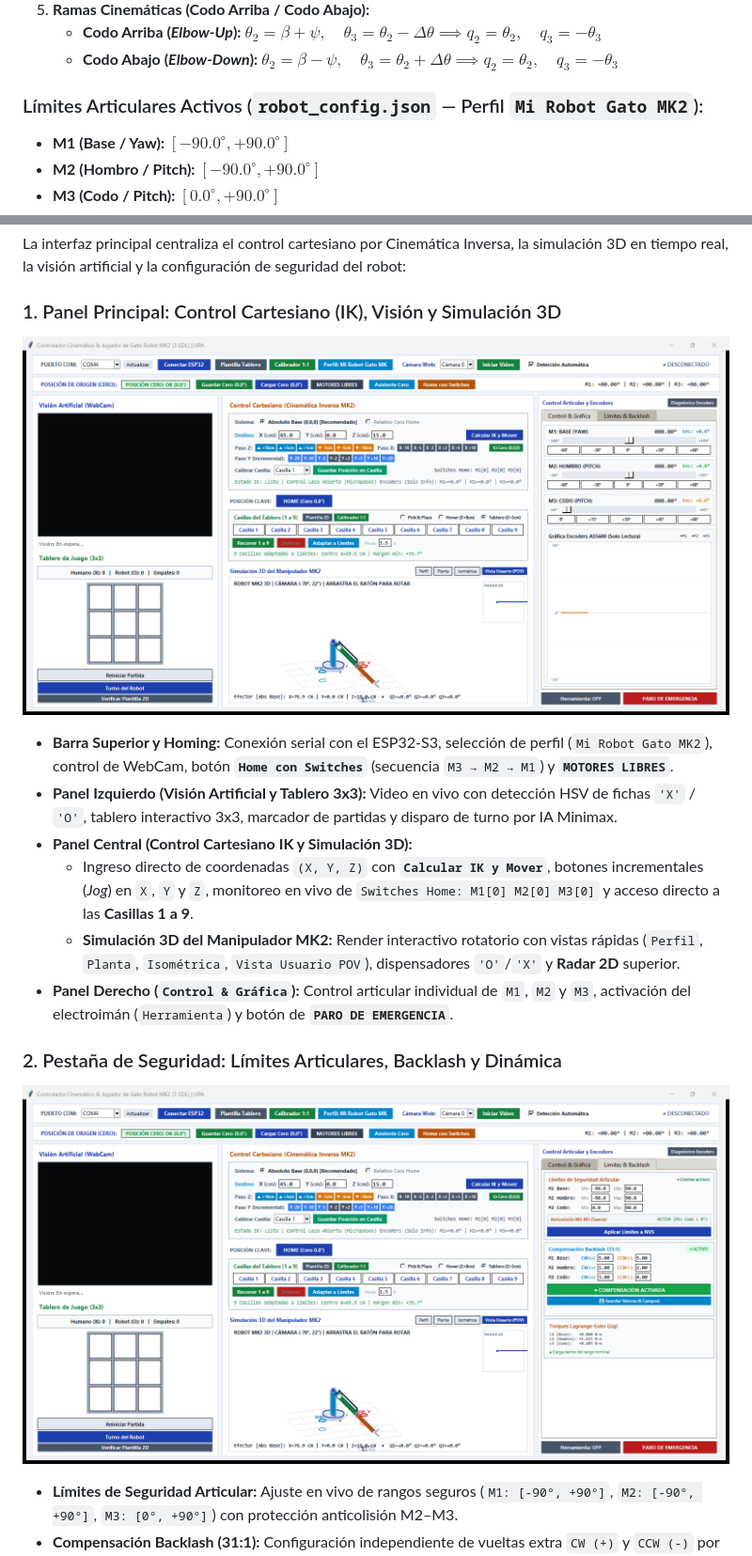
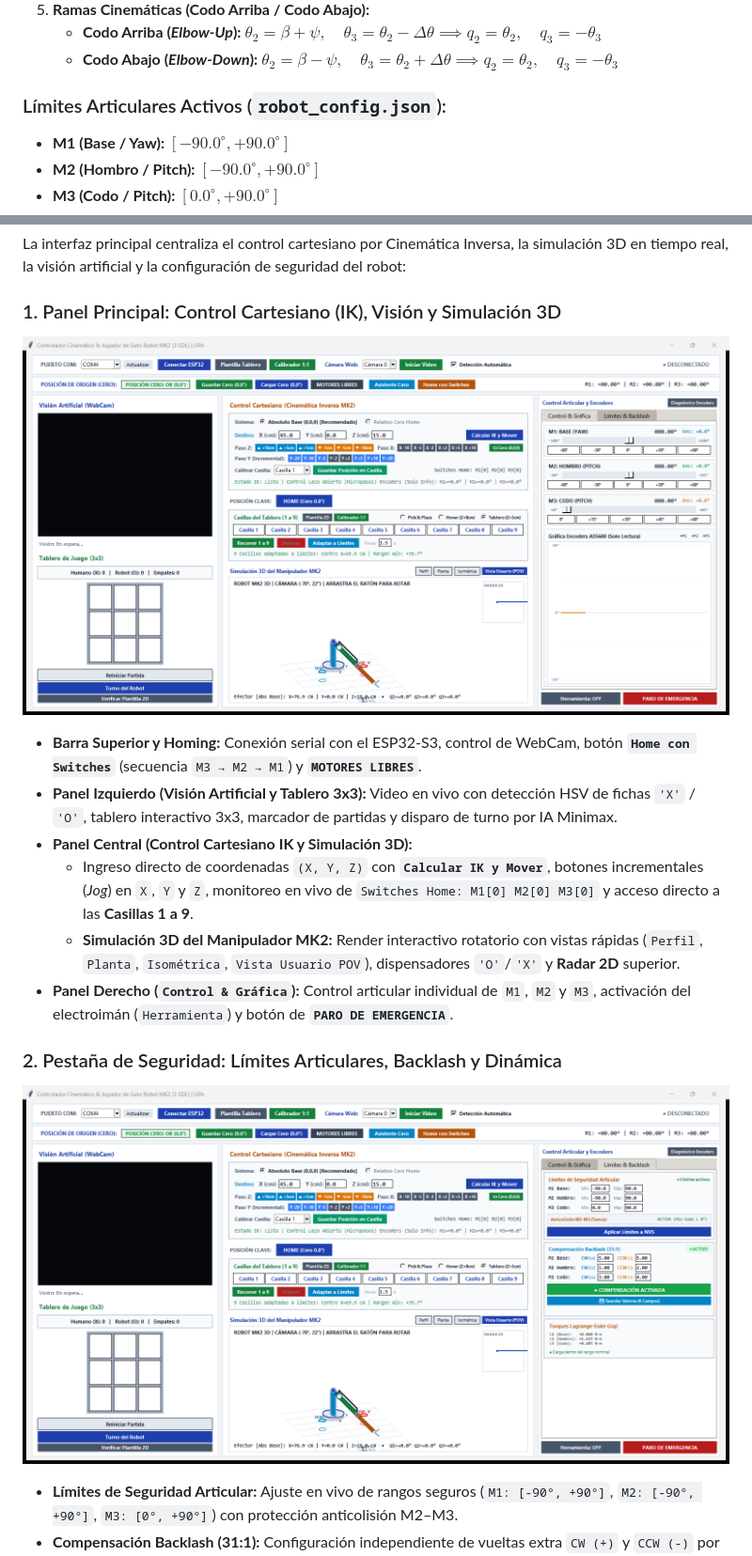
Before and after one commit to JK897933/robot_3gdl, a Markdown page: README.md, 2 parts joined by grey strips. Shown at 94% size. GitHub-like rendering; pictures changed too: docs/gui_control_3d.png, docs/gui_limites_backlash.png.

Commit message:
refactor: Quitar boton de perfiles de la GUI y actualizar capturas, README y PDF

```diff
--- a/README.md
+++ b/README.md
@@ -75,7 +75,7 @@ Dado un punto objetivo $(X, Y, Z)$ en centímetros:
    * **Codo Arriba (*Elbow-Up*):** $\theta_2 = \beta + \psi,\quad \theta_3 = \theta_2 - \Delta\theta \implies q_2 = \theta_2,\quad q_3 = -\theta_3$
    * **Codo Abajo (*Elbow-Down*):** $\theta_2 = \beta - \psi,\quad \theta_3 = \theta_2 + \Delta\theta \implies q_2 = \theta_2,\quad q_3 = -\theta_3$
 
-### Límites Articulares Activos (`robot_config.json` — Perfil `Mi Robot Gato MK2`):
+### Límites Articulares Activos (`robot_config.json`):
 * **M1 (Base / Yaw):** $[-90.0^\circ, +90.0^\circ]$
 * **M2 (Hombro / Pitch):** $[-90.0^\circ, +90.0^\circ]$
 * **M3 (Codo / Pitch):** $[0.0^\circ, +90.0^\circ]$
@@ -91,7 +91,7 @@ La interfaz principal centraliza el control cartesiano por Cinemática Inversa,
 ### 1. Panel Principal: Control Cartesiano (IK), Visión y Simulación 3D
 ![Interfaz Principal - Control Cartesiano y Simulación 3D](docs/gui_control_3d.png)
 
-* **Barra Superior y Homing:** Conexión serial con el ESP32-S3, selección de perfil (`Mi Robot Gato MK2`), control de WebCam, botón **`Home con Switches`** (secuencia `M3 → M2 → M1`) y **`MOTORES LIBRES`**.
+* **Barra Superior y Homing:** Conexión serial con el ESP32-S3, control de WebCam, botón **`Home con Switches`** (secuencia `M3 → M2 → M1`) y **`MOTORES LIBRES`**.
 * **Panel Izquierdo (Visión Artificial y Tablero 3x3):** Video en vivo con detección HSV de fichas `'X'` / `'O'`, tablero interactivo 3x3, marcador de partidas y disparo de turno por IA Minimax.
 * **Panel Central (Control Cartesiano IK y Simulación 3D):**
   * Ingreso directo de coordenadas `(X, Y, Z)` con **`Calcular IK y Mover`**, botones incrementales (*Jog*) en `X`, `Y` y `Z`, monitoreo en vivo de `Switches Home: M1[0] M2[0] M3[0]` y acceso directo a las **Casillas 1 a 9**.
```
Also changed, not shown: 2 other files.
